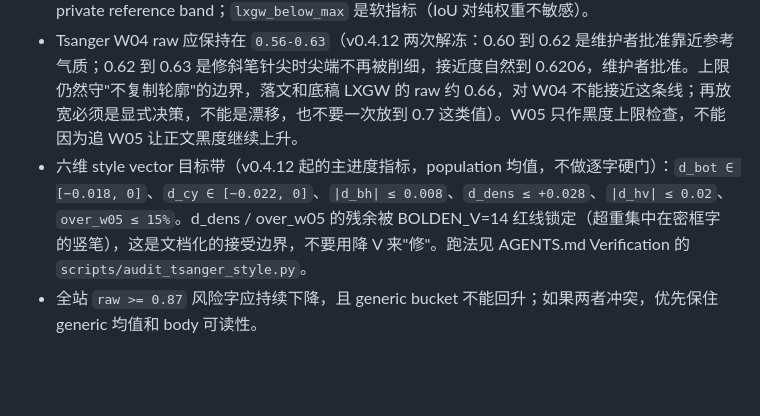
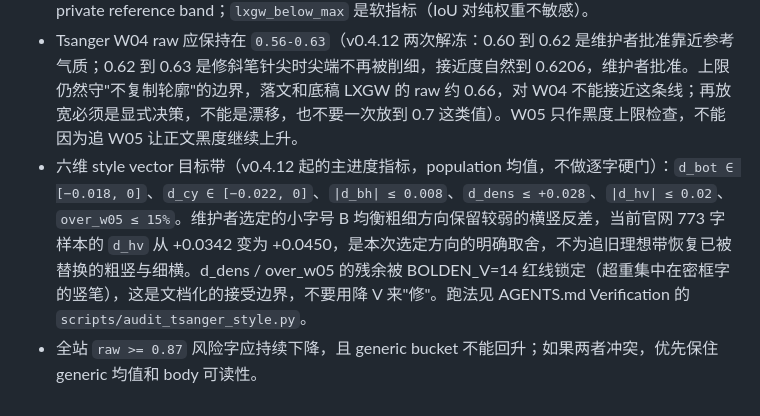
Before and after one commit to tw93/Luo, a Markdown page: STYLE.md, the part around the change. GitHub-like rendering; blank space fills up the shorter version.

Commit message:
docs: record the selected small-text contrast tradeoff

```diff
--- a/STYLE.md
+++ b/STYLE.md
@@ -141,5 +141,5 @@
 - 回归底线：仍然是落文，不是任何现成字库复刻；不是 LXGW WenKai 软楷，不是商业字库抄轮廓，不是石刻字。
 - 私有参考门：设置 `LUO_PRIVATE_KAI_REF` 后，本地 `local/ref/metrics/` 报告可用于检查 private reference band；`lxgw_below_max` 是软指标（IoU 对纯权重不敏感）。
 - Tsanger W04 raw 应保持在 `0.56-0.63`（v0.4.12 两次解冻：0.60 到 0.62 是维护者批准靠近参考气质；0.62 到 0.63 是修斜笔针尖时尖端不再被削细，接近度自然到 0.6206，维护者批准。上限仍然守"不复制轮廓"的边界，落文和底稿 LXGW 的 raw 约 0.66，对 W04 不能接近这条线；再放宽必须是显式决策，不能是漂移，也不要一次放到 0.7 这类值）。W05 只作黑度上限检查，不能因为追 W05 让正文黑度继续上升。
-- 六维 style vector 目标带（v0.4.12 起的主进度指标，population 均值，不做逐字硬门）：`d_bot ∈ [−0.018, 0]`、`d_cy ∈ [−0.022, 0]`、`|d_bh| ≤ 0.008`、`d_dens ≤ +0.028`、`|d_hv| ≤ 0.02`、`over_w05 ≤ 15%`。d_dens / over_w05 的残余被 BOLDEN_V=14 红线锁定（超重集中在密框字的竖笔），这是文档化的接受边界，不要用降 V 来"修"。跑法见 AGENTS.md Verification 的 `scripts/audit_tsanger_style.py`。
+- 六维 style vector 目标带（v0.4.12 起的主进度指标，population 均值，不做逐字硬门）：`d_bot ∈ [−0.018, 0]`、`d_cy ∈ [−0.022, 0]`、`|d_bh| ≤ 0.008`、`d_dens ≤ +0.028`、`|d_hv| ≤ 0.02`、`over_w05 ≤ 15%`。维护者选定的小字号 B 均衡粗细方向保留较弱的横竖反差，当前官网 773 字样本的 `d_hv` 从 +0.0342 变为 +0.0450，是本次选定方向的明确取舍，不为追旧理想带恢复已被替换的粗竖与细横。d_dens / over_w05 的残余被 BOLDEN_V=14 红线锁定（超重集中在密框字的竖笔），这是文档化的接受边界，不要用降 V 来"修"。跑法见 AGENTS.md Verification 的 `scripts/audit_tsanger_style.py`。
 - 全站 `raw >= 0.87` 风险字应持续下降，且 generic bucket 不能回升；如果两者冲突，优先保住 generic 均值和 body 可读性。
```
Also changed, not shown: docs/font-engineering-history.md (+2 -0 lines).
